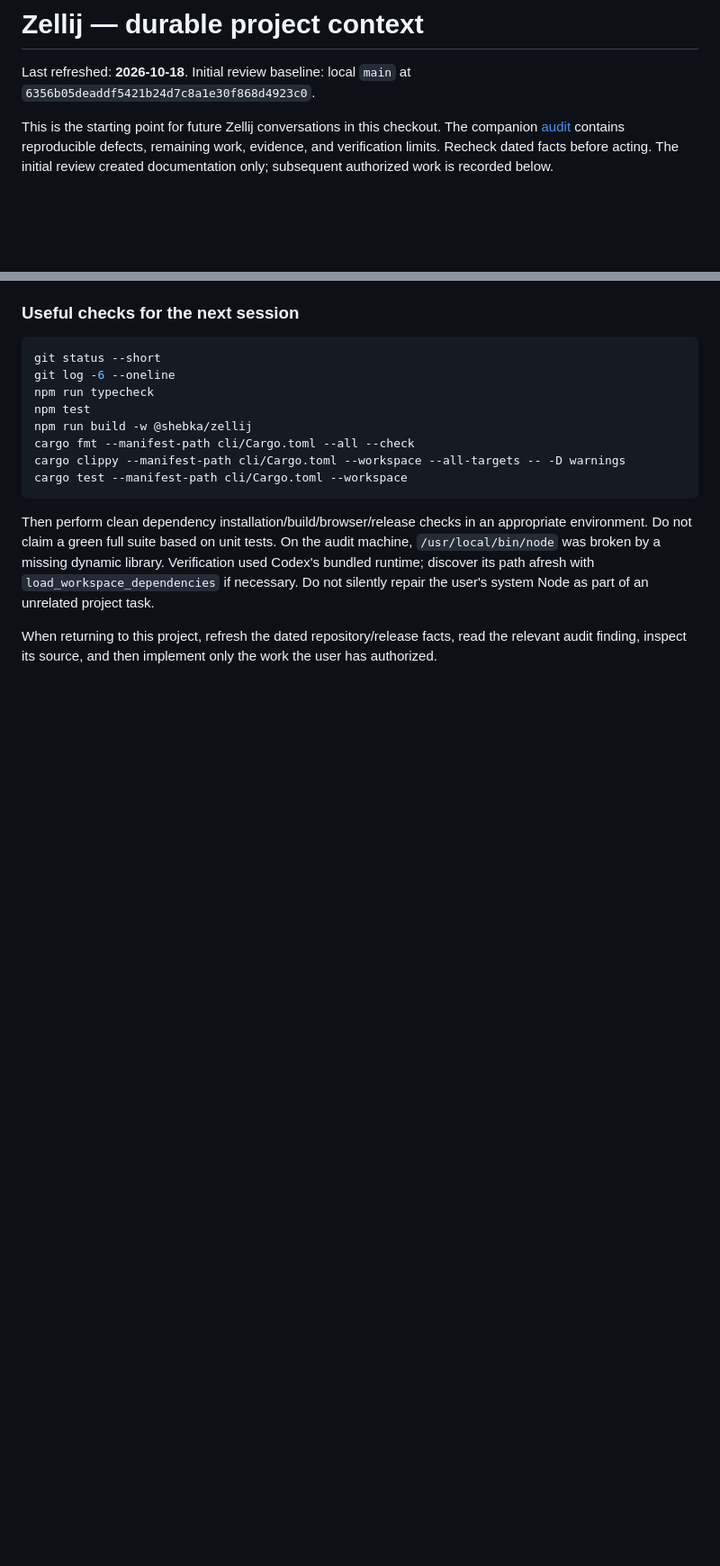
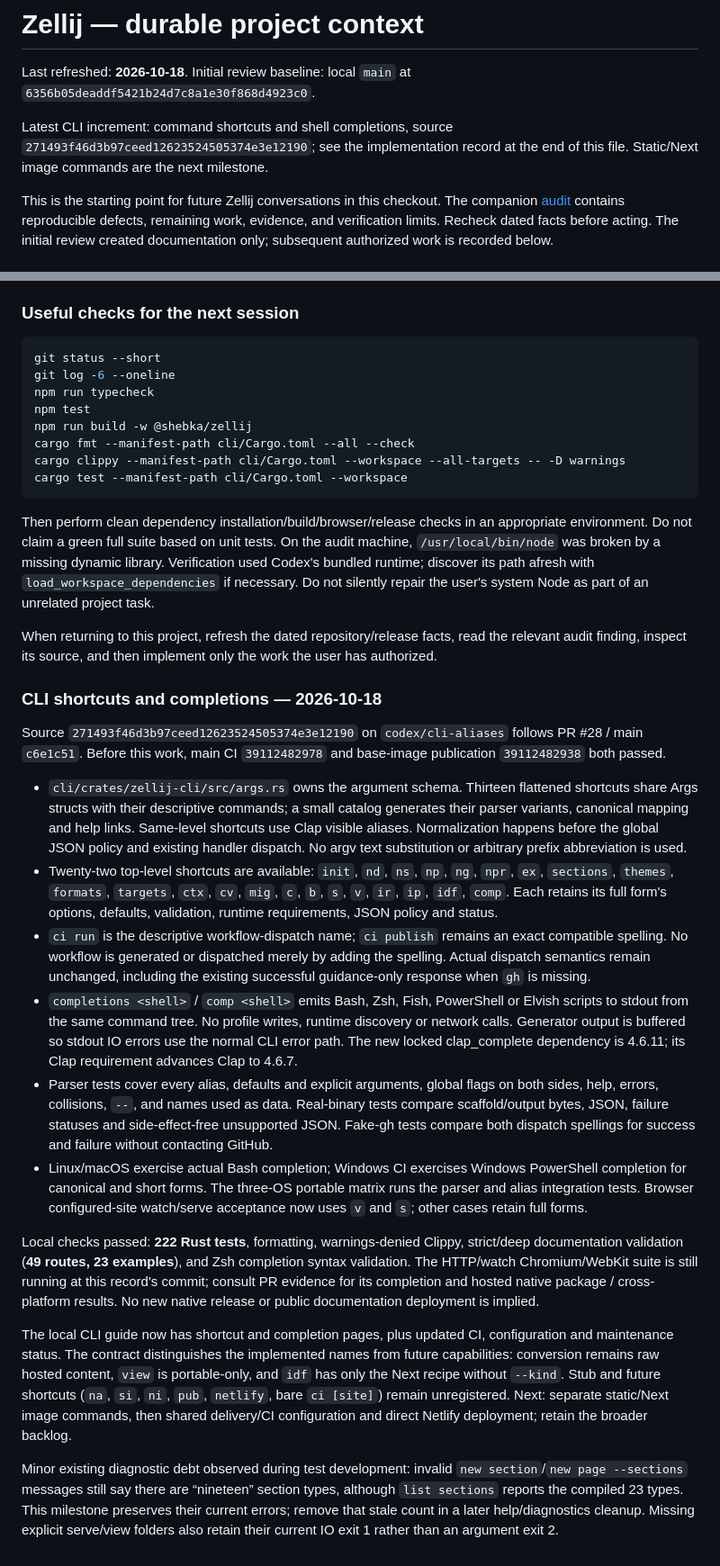
Before and after one commit to mylife-inc/Zellij, a Markdown page: ZELLIJ_CONTEXT.md, 2 parts joined by grey strips. Shown at 90% size. Drawn GitHub-style; blank space fills up the shorter version.

Commit message:
docs: record CLI shortcut implementation and verification

```diff
--- a/ZELLIJ_CONTEXT.md
+++ b/ZELLIJ_CONTEXT.md
@@ -2,6 +2,10 @@
 
 Last refreshed: **2026-10-18**. Initial review baseline: local `main` at
 `6356b05deaddf5421b24d7c8a1e30f868d4923c0`.
+
+Latest CLI increment: command shortcuts and shell completions, source
+`271493f46d3b97ceed12623524505374e3e12190`; see the implementation record at the
+end of this file. Static/Next image commands are the next milestone.
 
 This is the starting point for future Zellij conversations in this checkout.
 The companion [audit](specs/zellij-audit-2026-10-16.md) contains reproducible
@@ -1859,3 +1863,60 @@ user's system Node as part of an unrelated project task.
 When returning to this project, refresh the dated repository/release facts,
 read the relevant audit finding, inspect its source, and then implement only
 the work the user has authorized.
+
+### CLI shortcuts and completions — 2026-10-18
+
+Source `271493f46d3b97ceed12623524505374e3e12190` on
+`codex/cli-aliases` follows PR #28 / main `c6e1c51`. Before this work,
+main CI `39112482978` and base-image publication `39112482938` both passed.
+
+- `cli/crates/zellij-cli/src/args.rs` owns the argument schema. Thirteen
+  flattened shortcuts share Args structs with their descriptive commands;
+  a small catalog generates their parser variants, canonical mapping and help
+  links. Same-level shortcuts use Clap visible aliases. Normalization happens
+  before the global JSON policy and existing handler dispatch. No argv text
+  substitution or arbitrary prefix abbreviation is used.
+- Twenty-two top-level shortcuts are available: `init`, `nd`, `ns`, `np`, `ng`,
+  `npr`, `ex`, `sections`, `themes`, `formats`, `targets`, `ctx`, `cv`, `mig`,
+  `c`, `b`, `s`, `v`, `ir`, `ip`, `idf`, `comp`. Each retains its full form's
+  options, defaults, validation, runtime requirements, JSON policy and status.
+- `ci run` is the descriptive workflow-dispatch name; `ci publish` remains an
+  exact compatible spelling. No workflow is generated or dispatched merely
+  by adding the spelling. Actual dispatch semantics remain unchanged, including
+  the existing successful guidance-only response when `gh` is missing.
+- `completions <shell>` / `comp <shell>` emits Bash, Zsh, Fish, PowerShell or
+  Elvish scripts to stdout from the same command tree. No profile writes,
+  runtime discovery or network calls. Generator output is buffered so stdout
+  IO errors use the normal CLI error path. The new locked clap_complete
+  dependency is 4.6.11; its Clap requirement advances Clap to 4.6.7.
+- Parser tests cover every alias, defaults and explicit arguments, global
+  flags on both sides, help, errors, collisions, `--`, and names used as data.
+  Real-binary tests compare scaffold/output bytes, JSON, failure statuses and
+  side-effect-free unsupported JSON. Fake-gh tests compare both dispatch
+  spellings for success and failure without contacting GitHub.
+- Linux/macOS exercise actual Bash completion; Windows CI exercises Windows
+  PowerShell completion for canonical and short forms. The three-OS portable
+  matrix runs the parser and alias integration tests. Browser configured-site
+  watch/serve acceptance now uses `v` and `s`; other cases retain full forms.
+
+Local checks passed: **222 Rust tests**, formatting, warnings-denied Clippy,
+strict/deep documentation validation (**49 routes, 23 examples**), and Zsh
+completion syntax validation. The HTTP/watch Chromium/WebKit suite is still
+running at this record's commit; consult PR evidence for its completion and
+hosted native package / cross-platform results. No new native release or
+public documentation deployment is implied.
+
+The local CLI guide now has shortcut and completion pages, plus updated CI,
+configuration and maintenance status. The contract distinguishes the implemented
+names from future capabilities: conversion remains raw hosted content, `view`
+is portable-only, and `idf` has only the Next recipe without `--kind`. Stub and
+future shortcuts (`na`, `si`, `ni`, `pub`, `netlify`, bare `ci [site]`) remain
+unregistered. Next: separate static/Next image commands, then shared delivery/CI
+configuration and direct Netlify deployment; retain the broader backlog.
+
+Minor existing diagnostic debt observed during test development: invalid
+`new section`/`new page --sections` messages still say there are “nineteen”
+section types, although `list sections` reports the compiled 23 types. This
+milestone preserves their current errors; remove that stale count in a later
+help/diagnostics cleanup. Missing explicit serve/view folders also retain their
+current IO exit 1 rather than an argument exit 2.
```
Also changed, not shown: specs/zel-cli-inventory-2026-10-17.md (+11 -0 lines), specs/zellij-audit-2026-10-16.md (+11 -0 lines).
